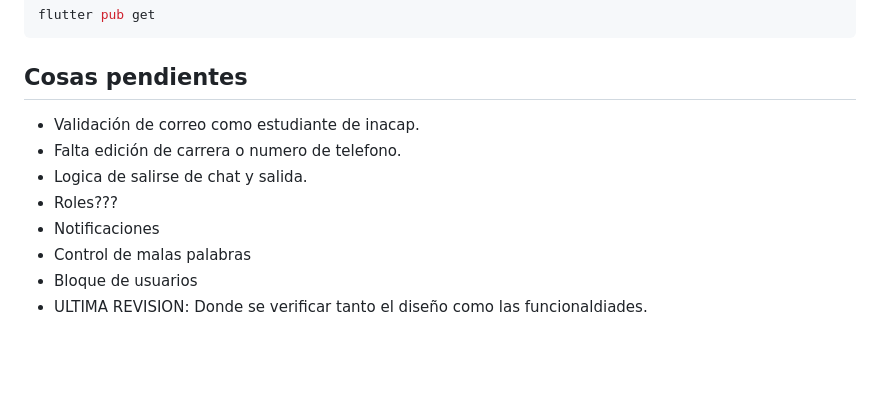
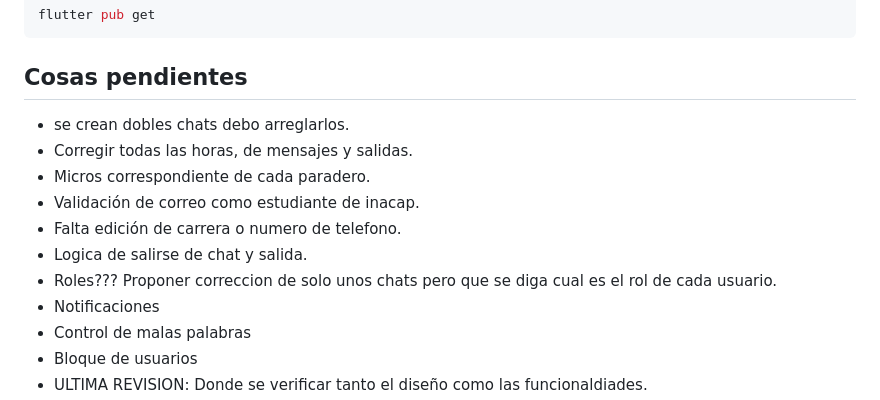
Before and after one commit to javierpepito/Proyecto-AppMovil-VamosJuntos, a Markdown page: README.md, the part around the change. Rendered like a GitHub page; blank space fills up the shorter version.

Commit message:
otra accion

````diff
--- a/README.md
+++ b/README.md
@@ -76,10 +76,13 @@ flutter pub get
 ```
 
 ## Cosas pendientes
+- se crean dobles chats debo arreglarlos.
+- Corregir todas las horas, de mensajes y salidas.
+- Micros correspondiente de cada paradero.
 - Validación de correo como estudiante de inacap.
 - Falta edición de carrera o numero de telefono.
 - Logica de salirse de chat y salida.
-- Roles???
+- Roles??? Proponer correccion de solo unos chats pero que se diga cual es el rol de cada usuario.
 - Notificaciones
 - Control de malas palabras
 - Bloque de usuarios
````
